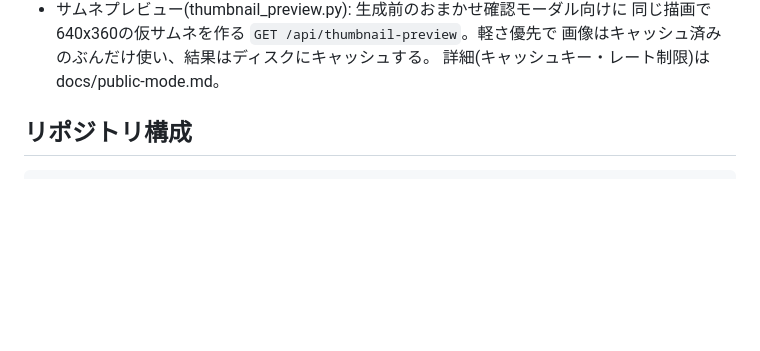
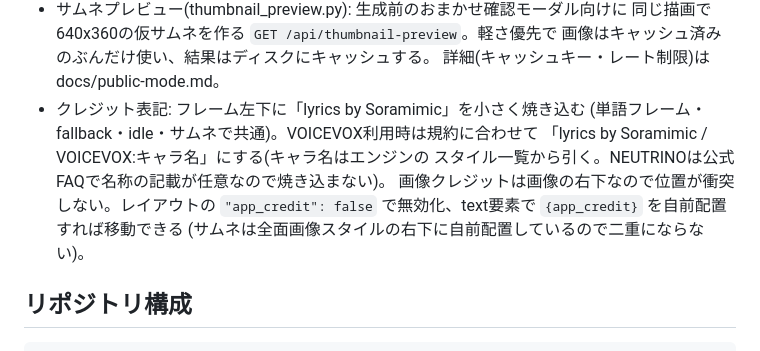
Before and after one commit to soramimic/soramimic-video, a Markdown page: DESIGN.md, the part around the change. Rendered like a GitHub page; blank space fills up the shorter version.

```diff
--- a/DESIGN.md
+++ b/DESIGN.md
@@ -219,6 +219,13 @@ f0とMIDIの音高差の中央値で移調も自動補正。メロディチャ
   同じ描画で640x360の仮サムネを作る `GET /api/thumbnail-preview`。軽さ優先で
   画像はキャッシュ済みのぶんだけ使い、結果はディスクにキャッシュする。
   詳細(キャッシュキー・レート制限)は docs/public-mode.md。
+- クレジット表記: フレーム左下に「lyrics by Soramimic」を小さく焼き込む
+  (単語フレーム・fallback・idle・サムネで共通)。VOICEVOX利用時は規約に合わせて
+  「lyrics by Soramimic / VOICEVOX:キャラ名」にする(キャラ名はエンジンの
+  スタイル一覧から引く。NEUTRINOは公式FAQで名称の記載が任意なので焼き込まない)。
+  画像クレジットは画像の右下なので位置が衝突しない。レイアウトの
+  `"app_credit": false` で無効化、text要素で `{app_credit}` を自前配置すれば移動できる
+  (サムネは全面画像スタイルの右下に自前配置しているので二重にならない)。
 
 ## リポジトリ構成
 
```
Also changed, not shown: README.md (+5 -0 lines), docs/public-mode.md (+7 -2 lines).
